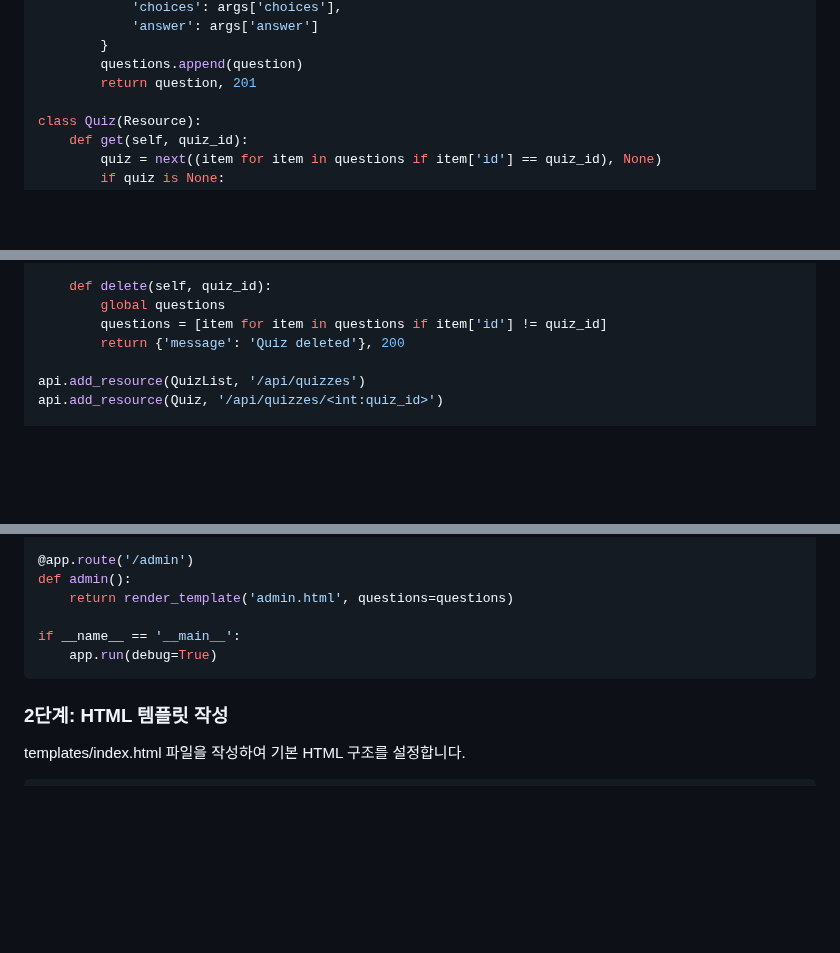
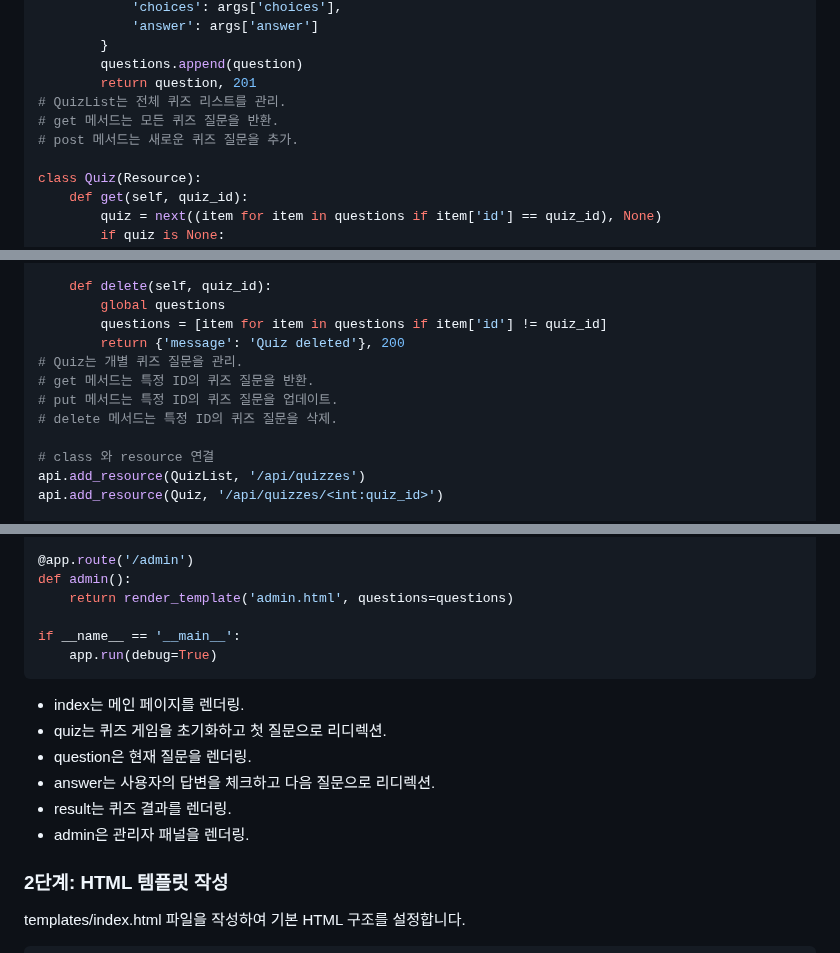
Before and after one commit to ALPHADA/PythonWeb, a Markdown page: 3강/02 퀴즈.md, 3 parts joined by grey strips. Drawn GitHub-style; blank space fills up the shorter version.

````diff
--- a/3강/02 퀴즈.md
+++ b/3강/02 퀴즈.md
@@ -74,6 +76,9 @@ class QuizList(Resource):
         }
         questions.append(question)
         return question, 201
+# QuizList는 전체 퀴즈 리스트를 관리.
+# get 메서드는 모든 퀴즈 질문을 반환.
+# post 메서드는 새로운 퀴즈 질문을 추가.
 
 class Quiz(Resource):
     def get(self, quiz_id):
@@ -96,7 +101,12 @@ class Quiz(Resource):
         global questions
         questions = [item for item in questions if item['id'] != quiz_id]
         return {'message': 'Quiz deleted'}, 200
+# Quiz는 개별 퀴즈 질문을 관리.
+# get 메서드는 특정 ID의 퀴즈 질문을 반환.
+# put 메서드는 특정 ID의 퀴즈 질문을 업데이트.
+# delete 메서드는 특정 ID의 퀴즈 질문을 삭제.
 
+# class 와 resource 연결
 api.add_resource(QuizList, '/api/quizzes')
 api.add_resource(Quiz, '/api/quizzes/<int:quiz_id>')
 
@@ -142,6 +152,13 @@ if __name__ == '__main__':
     app.run(debug=True)
 ```
 
+- index는 메인 페이지를 렌더링.
+- quiz는 퀴즈 게임을 초기화하고 첫 질문으로 리디렉션.
+- question은 현재 질문을 렌더링.
+- answer는 사용자의 답변을 체크하고 다음 질문으로 리디렉션.
+- result는 퀴즈 결과를 렌더링.
+- admin은 관리자 패널을 렌더링.
+
 ### 2단계: HTML 템플릿 작성
 templates/index.html 파일을 작성하여 기본 HTML 구조를 설정합니다.
 
````
Also changed, not shown: other parts of 3강/02 퀴즈.md (+6 -1 lines).
